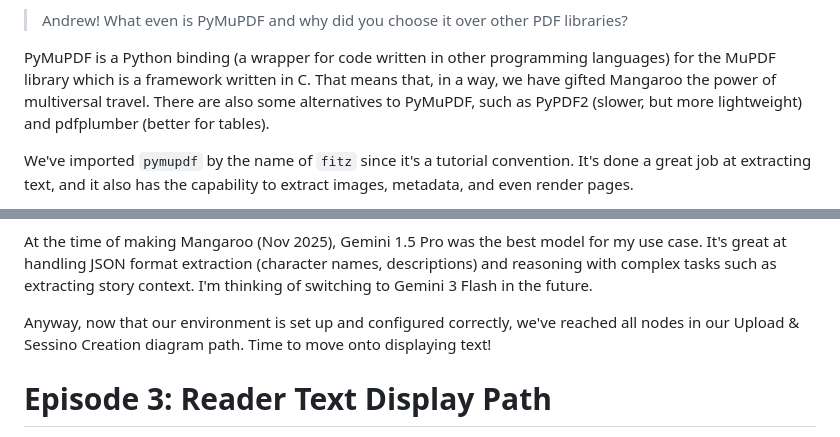
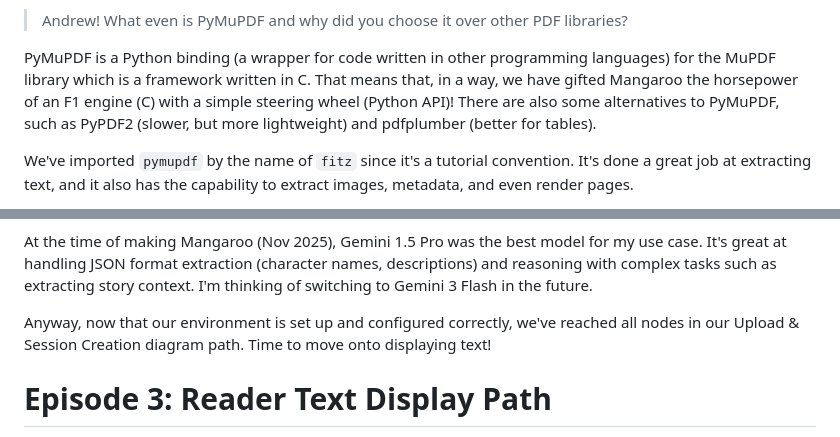
Before and after one commit to awzheng/Mangaroo, a Markdown page: devlog.md, 2 parts joined by grey strips. GitHub-like rendering.

```diff
--- a/devlog.md
+++ b/devlog.md
@@ -617,7 +648,7 @@ It can be kinda compared to creating helper functions for custom classes in your
 > Andrew! What even is PyMuPDF and why did you choose it over other PDF libraries?
 
 PyMuPDF is a Python binding (a wrapper for code written in other programming languages) for the MuPDF library which is a framework written in C.
-That means that, in a way, we have gifted Mangaroo the power of multiversal travel.
+That means that, in a way, we have gifted Mangaroo the horsepower of an F1 engine (C) with a simple steering wheel (Python API)!
 There are also some alternatives to PyMuPDF, such as PyPDF2 (slower, but more lightweight) and pdfplumber (better for tables).
 
 We've imported `pymupdf` by the name of `fitz` since it's a tutorial convention.
@@ -768,7 +799,7 @@ At the time of making Mangaroo (Nov 2025), Gemini 1.5 Pro was the best model for
 It's great at handling JSON format extraction (character names, descriptions) and reasoning with complex tasks such as extracting story context.
 I'm thinking of switching to Gemini 3 Flash in the future.
 
-Anyway, now that our environment is set up and configured correctly, we've reached all nodes in our Upload & Sessino Creation diagram path. Time to move onto displaying text!
+Anyway, now that our environment is set up and configured correctly, we've reached all nodes in our Upload & Session Creation diagram path. Time to move onto displaying text!
 
 # Episode 3: Reader Text Display Path
 
```
Also changed, not shown: other parts of devlog.md (+33 -2 lines).
